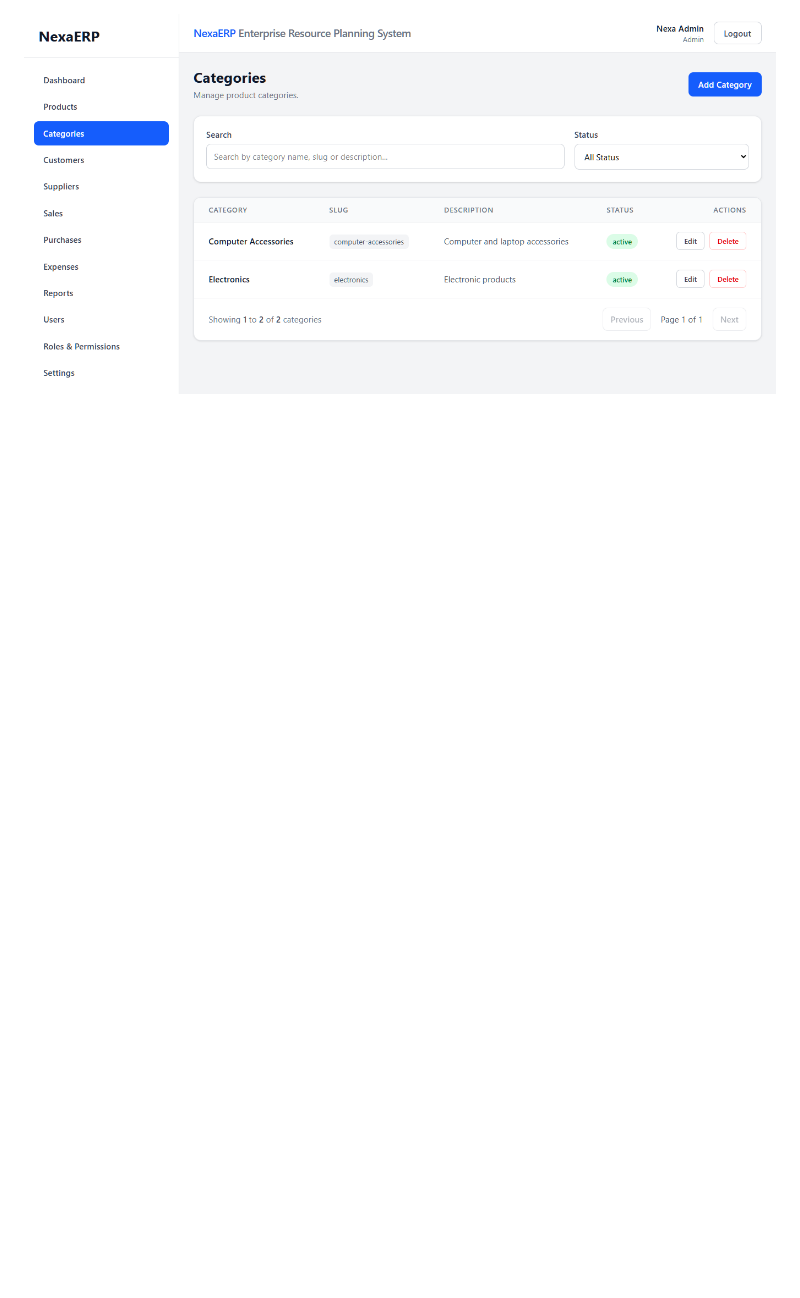
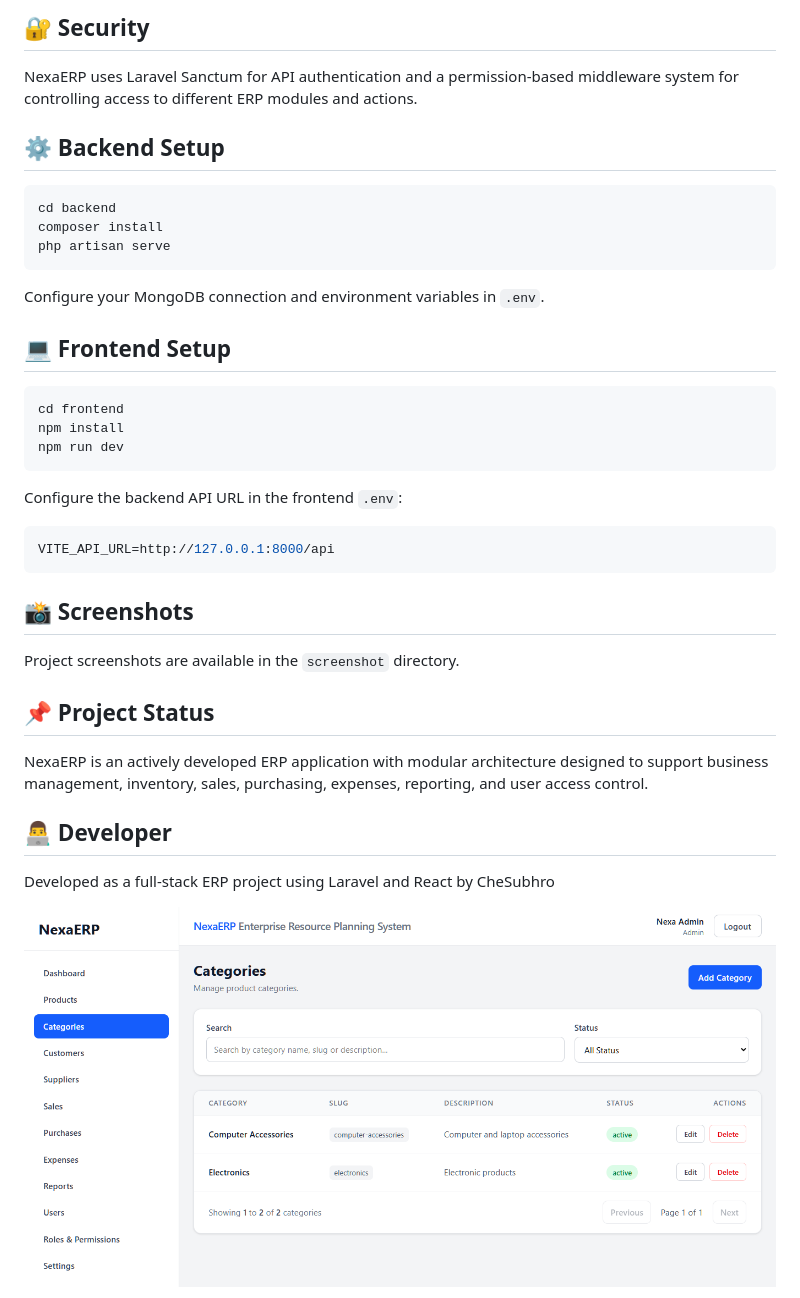
Before and after one commit to CheSubhro/NexaERP-Enterprise-Resource-Planning-System, a Markdown page: README.md, the part around one of its changes. Rendered like a GitHub page; blank space fills up the shorter version.

````diff
--- a/README.md
+++ b/README.md
@@ -1,3 +71,45 @@
+## 🔐 Security
+
+NexaERP uses Laravel Sanctum for API authentication and a permission-based middleware system for controlling access to different ERP modules and actions.
+
+## ⚙️ Backend Setup
+
+```bash
+cd backend
+composer install
+php artisan serve
+```
+
+Configure your MongoDB connection and environment variables in `.env`.
+
+## 💻 Frontend Setup
+
+```bash
+cd frontend
+npm install
+npm run dev
+```
+
+Configure the backend API URL in the frontend `.env`:
+
+```env
+VITE_API_URL=http://127.0.0.1:8000/api
+```
+
+## 📸 Screenshots
+
+Project screenshots are available in the `screenshot` directory.
+
+## 📌 Project Status
+
+NexaERP is an actively developed ERP application with modular architecture designed to support business management, inventory, sales, purchasing, expenses, reporting, and user access control.
+
+## 👨‍💻 Developer
+
+Developed as a full-stack ERP project using Laravel and React by CheSubhro
+
+
+
 ![Categories](screenshot/screencapture-localhost-5173-categories-2026-10-01-16_37_17.png)
 
 ![Categories](screenshot/screencapture-localhost-5173-categories-2026-10-01-16_37_26.png)
````
Also changed, not shown: other parts of README.md (+70 -0 lines).
